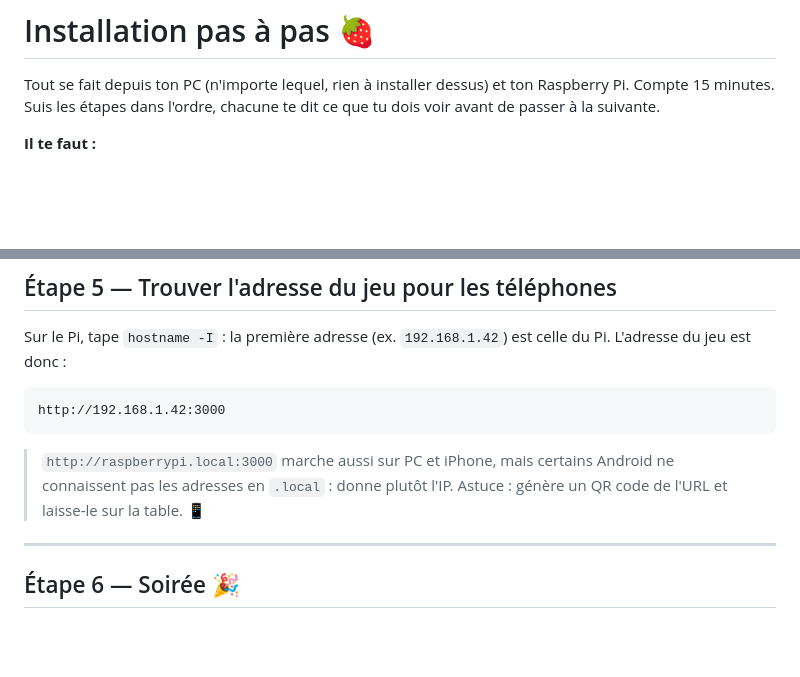
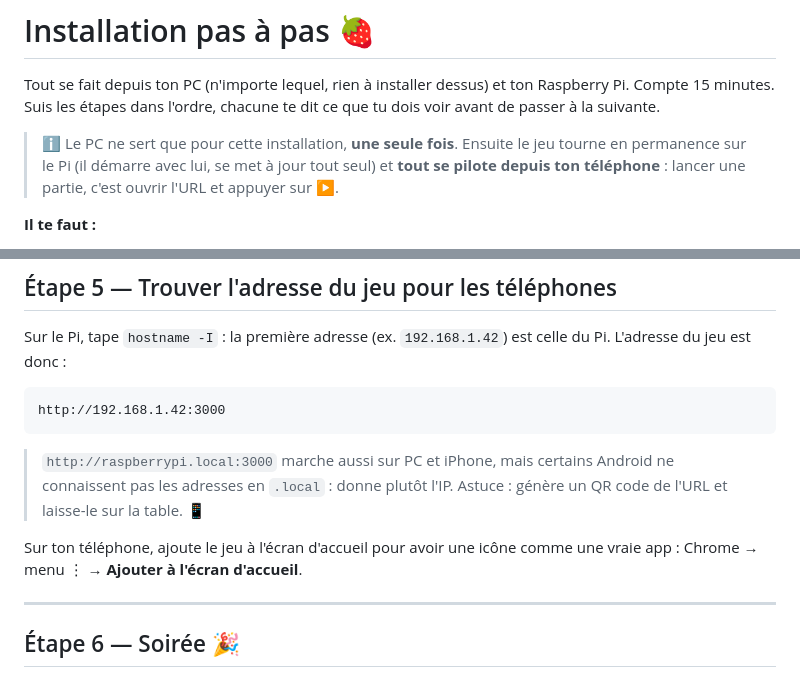
Before and after one commit to Ghermin/blindtest-de-fin-de-soiree, a Markdown page: INSTALL.md, 2 parts joined by grey strips. GitHub-like rendering; blank space fills up the shorter version.

Commit message:
docs: préciser que le PC ne sert qu'à l'installation + icône écran d'accueil
Co-Authored-By: Claude Fable 5 <noreply@anthropic.com>

```diff
--- a/INSTALL.md
+++ b/INSTALL.md
@@ -3,6 +3,11 @@
 Tout se fait depuis ton PC (n'importe lequel, rien à installer dessus) et ton
 Raspberry Pi. Compte 15 minutes. Suis les étapes dans l'ordre, chacune te dit
 ce que tu dois voir avant de passer à la suivante.
+
+> ℹ️ Le PC ne sert que pour cette installation, **une seule fois**. Ensuite le
+> jeu tourne en permanence sur le Pi (il démarre avec lui, se met à jour tout
+> seul) et **tout se pilote depuis ton téléphone** : lancer une partie, c'est
+> ouvrir l'URL et appuyer sur ▶.
 
 **Il te faut :**
 - un Raspberry Pi allumé et branché sur ton réseau (câble ou WiFi)
@@ -144,6 +149,9 @@ http://192.168.1.42:3000
 > Android ne connaissent pas les adresses en `.local` : donne plutôt l'IP.
 > Astuce : génère un QR code de l'URL et laisse-le sur la table. 📱
 
+Sur ton téléphone, ajoute le jeu à l'écran d'accueil pour avoir une icône
+comme une vraie app : Chrome → menu ⋮ → **Ajouter à l'écran d'accueil**.
+
 ---
 
 ## Étape 6 — Soirée 🎉
```
